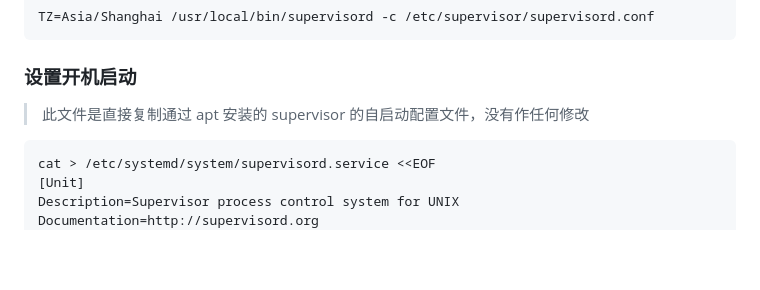
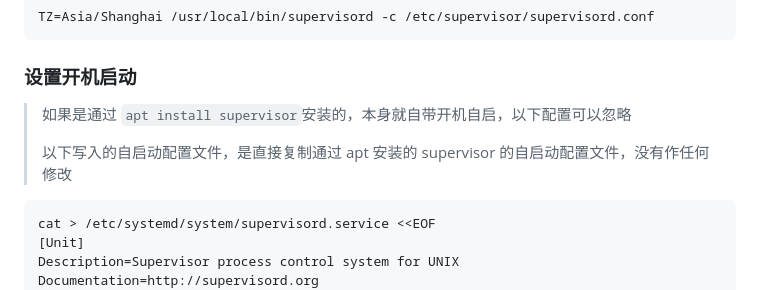
Before and after one commit to wenyamu/python_demo, a Markdown page: supervisor_node_quick_configuration.md, the part around the change. Rendered like a GitHub page; blank space fills up the shorter version.

````diff
--- a/supervisor_node_quick_configuration.md
+++ b/supervisor_node_quick_configuration.md
@@ -106,7 +106,9 @@ TZ=Asia/Shanghai /usr/local/bin/supervisord -c /etc/supervisor/supervisord.conf
 ```
 
 ### 设置开机启动
-> 此文件是直接复制通过 apt 安装的 supervisor 的自启动配置文件，没有作任何修改
+> 如果是通过 `apt install supervisor`安装的，本身就自带开机自启，以下配置可以忽略
+>
+> 以下写入的自启动配置文件，是直接复制通过 apt 安装的 supervisor 的自启动配置文件，没有作任何修改
 ```
 cat > /etc/systemd/system/supervisord.service <<EOF
 [Unit]
````
